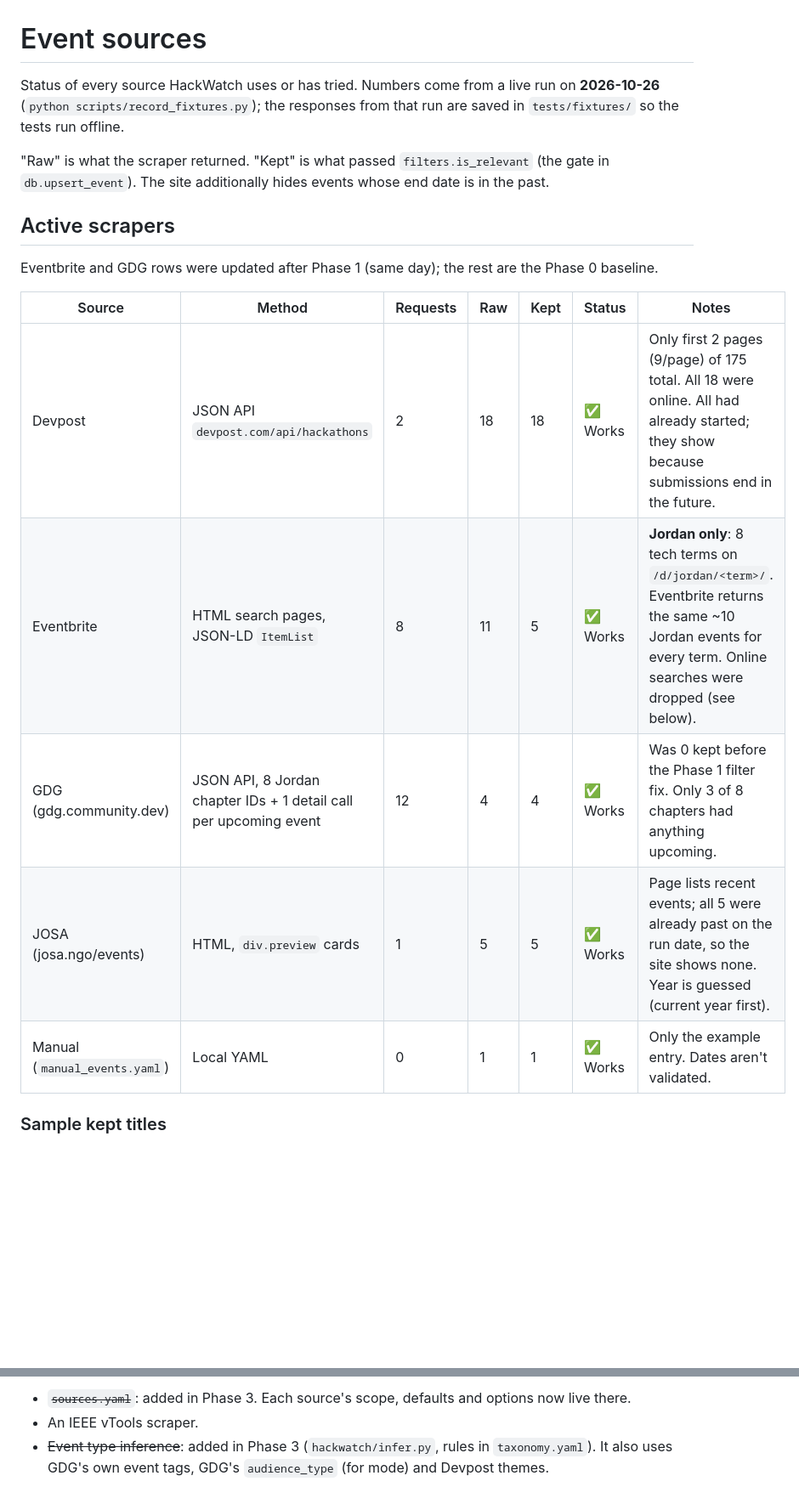
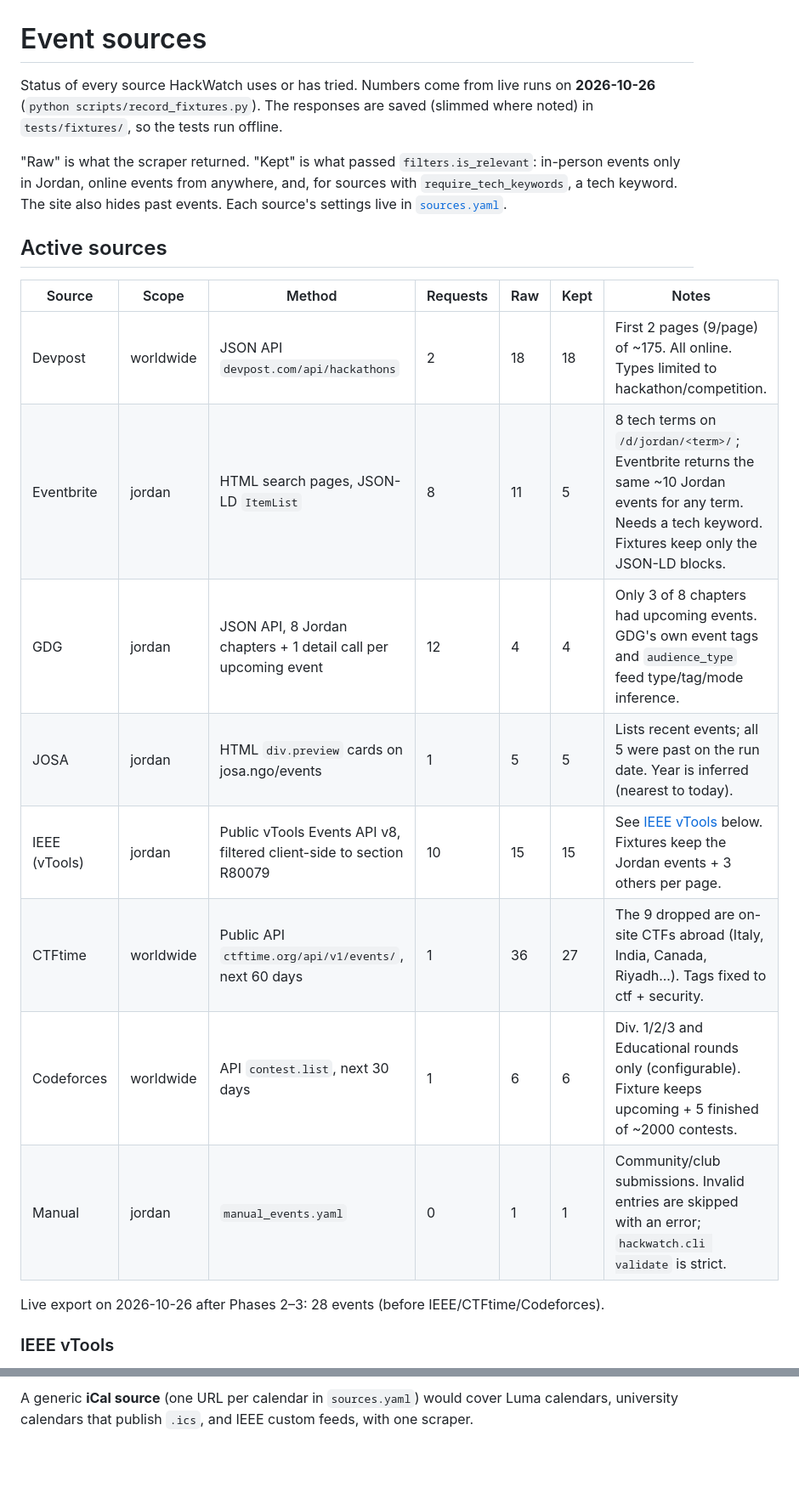
Before and after one commit to ahmadodeh9000/HackWatch, a Markdown page: SOURCES.md, 2 parts joined by grey strips. Shown at 85% size. Drawn GitHub-style; blank space fills up the shorter version.

```diff
--- a/SOURCES.md
+++ b/SOURCES.md
@@ -1,24 +1,28 @@
 # Event sources
 
-Status of every source HackWatch uses or has tried. Numbers come from a live
-run on **2026-10-26** (`python scripts/record_fixtures.py`); the responses from
-that run are saved in `tests/fixtures/` so the tests run offline.
+Status of every source HackWatch uses or has tried. Numbers come from live runs
+on **2026-10-26** (`python scripts/record_fixtures.py`). The responses are saved
+(slimmed where noted) in `tests/fixtures/`, so the tests run offline.
 
-"Raw" is what the scraper returned. "Kept" is what passed `filters.is_relevant`
-(the gate in `db.upsert_event`). The site additionally hides events whose end
-date is in the past.
+"Raw" is what the scraper returned. "Kept" is what passed `filters.is_relevant`:
+in-person events only in Jordan, online events from anywhere, and, for sources
+with `require_tech_keywords`, a tech keyword. The site also hides past events.
+Each source's settings live in [`sources.yaml`](sources.yaml).
 
-## Active scrapers
+## Active sources
 
-Eventbrite and GDG rows were updated after Phase 1 (same day); the rest are the Phase 0 baseline.
+| Source | Scope | Method | Requests | Raw | Kept | Notes |
+|---|---|---|---|---|---|---|
+| Devpost | worldwide | JSON API `devpost.com/api/hackathons` | 2 | 18 | 18 | First 2 pages (9/page) of ~175. All online. Types limited to hackathon/competition. |
+| Eventbrite | jordan | HTML search pages, JSON-LD `ItemList` | 8 | 11 | 5 | 8 tech terms on `/d/jordan/<term>/`; Eventbrite returns the same ~10 Jordan events for any term. Needs a tech keyword. Fixtures keep only the JSON-LD blocks. |
+| GDG | jordan | JSON API, 8 Jordan chapters + 1 detail call per upcoming event | 12 | 4 | 4 | Only 3 of 8 chapters had upcoming events. GDG's own event tags and `audience_type` feed type/tag/mode inference. |
+| JOSA | jordan | HTML `div.preview` cards on josa.ngo/events | 1 | 5 | 5 | Lists recent events; all 5 were past on the run date. Year is inferred (nearest to today). |
+| IEEE (vTools) | jordan | Public vTools Events API v8, filtered client-side to section R80079 | 10 | 15 | 15 | See [IEEE vTools](#ieee-vtools) below. Fixtures keep the Jordan events + 3 others per page. |
+| CTFtime | worldwide | Public API `ctftime.org/api/v1/events/`, next 60 days | 1 | 36 | 27 | The 9 dropped are on-site CTFs abroad (Italy, India, Canada, Riyadh...). Tags fixed to ctf + security. |
+| Codeforces | worldwide | API `contest.list`, next 30 days | 1 | 6 | 6 | Div. 1/2/3 and Educational rounds only (configurable). Fixture keeps upcoming + 5 finished of ~2000 contests. |
+| Manual | jordan | `manual_events.yaml` | 0 | 1 | 1 | Community/club submissions. Invalid entries are skipped with an error; `hackwatch.cli validate` is strict. |
 
-| Source | Method | Requests | Raw | Kept | Status | Notes |
-|---|---|---|---|---|---|---|
-| Devpost | JSON API `devpost.com/api/hackathons` | 2 | 18 | 18 | ✅ Works | Only first 2 pages (9/page) of 175 total. All 18 were online. All had already started; they show because submissions end in the future. |
-| Eventbrite | HTML search pages, JSON-LD `ItemList` | 8 | 11 | 5 | ✅ Works | **Jordan only**: 8 tech terms on `/d/jordan/<term>/`. Eventbrite returns the same ~10 Jordan events for every term. Online searches were dropped (see below). |
-| GDG (gdg.community.dev) | JSON API, 8 Jordan chapter IDs + 1 detail call per upcoming event | 12 | 4 | 4 | ✅ Works | Was 0 kept before the Phase 1 filter fix. Only 3 of 8 chapters had anything upcoming. |
-| JOSA (josa.ngo/events) | HTML, `div.preview` cards | 1 | 5 | 5 | ✅ Works | Page lists recent events; all 5 were already past on the run date, so the site shows none. Year is guessed (current year first). |
-| Manual (`manual_events.yaml`) | Local YAML | 0 | 1 | 1 | ✅ Works | Only the example entry. Dates aren't validated. |
+Live export on 2026-10-26 after Phases 2–3: 28 events (before IEEE/CTFtime/Codeforces).
 
-### Sample kept titles
+### IEEE vTools
 
@@ -74,5 +83,3 @@ These were described as existing in earlier notes, but **do not exist** in the c
 
-- ~~`sources.yaml`~~: added in Phase 3. Each source's scope, defaults and options now live there.
-- An IEEE vTools scraper.
-- ~~Event type inference~~: added in Phase 3 (`hackwatch/infer.py`, rules in `taxonomy.yaml`).
-  It also uses GDG's own event tags, GDG's `audience_type` (for mode) and Devpost themes.
+A generic **iCal source** (one URL per calendar in `sources.yaml`) would cover Luma
+calendars, university calendars that publish `.ics`, and IEEE custom feeds, with one scraper.
```
Also changed, not shown: other parts of SOURCES.md (+39 -34 lines).
